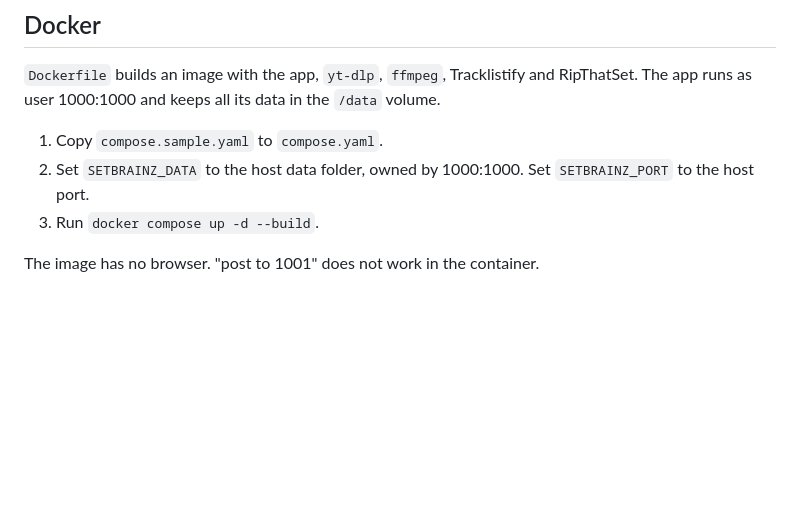
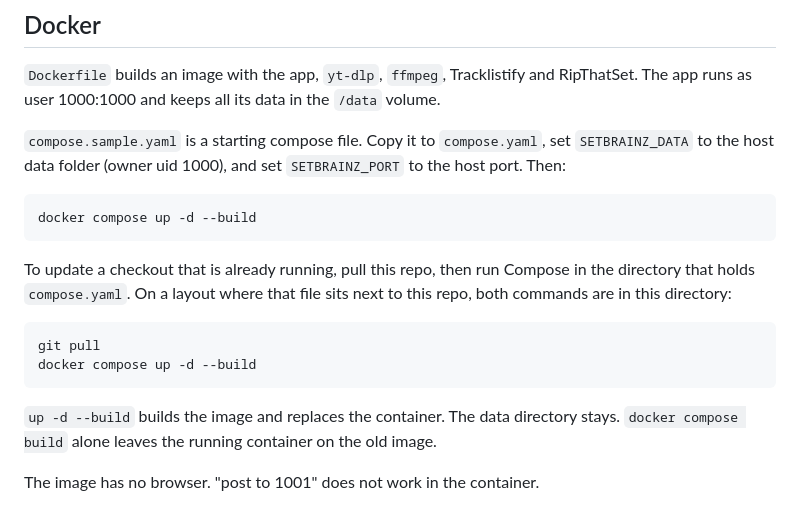
Before and after one commit to irae/set-brainz, a Markdown page: README.md, the part around the change. Drawn GitHub-style; blank space fills up the shorter version.

Commit message:
Document how to update a running Docker checkout.
Pull this repo, then run docker compose up -d --build from the
directory that holds compose.yaml. A build alone leaves the old
container running.

Co-Authored-By: Grok 4.7 <noreply@x.ai>

````diff
--- a/README.md
+++ b/README.md
@@ -85,8 +85,19 @@ Posting to 1001Tracklists:
 
 `Dockerfile` builds an image with the app, `yt-dlp`, `ffmpeg`, Tracklistify and RipThatSet. The app runs as user 1000:1000 and keeps all its data in the `/data` volume.
 
-1. Copy `compose.sample.yaml` to `compose.yaml`.
-2. Set `SETBRAINZ_DATA` to the host data folder, owned by 1000:1000. Set `SETBRAINZ_PORT` to the host port.
-3. Run `docker compose up -d --build`.
+`compose.sample.yaml` is a starting compose file. Copy it to `compose.yaml`, set `SETBRAINZ_DATA` to the host data folder (owner uid 1000), and set `SETBRAINZ_PORT` to the host port. Then:
+
+```bash
+docker compose up -d --build
+```
+
+To update a checkout that is already running, pull this repo, then run Compose in the directory that holds `compose.yaml`. On a layout where that file sits next to this repo, both commands are in this directory:
+
+```bash
+git pull
+docker compose up -d --build
+```
+
+`up -d --build` builds the image and replaces the container. The data directory stays. `docker compose build` alone leaves the running container on the old image.
 
 The image has no browser. "post to 1001" does not work in the container.
````
